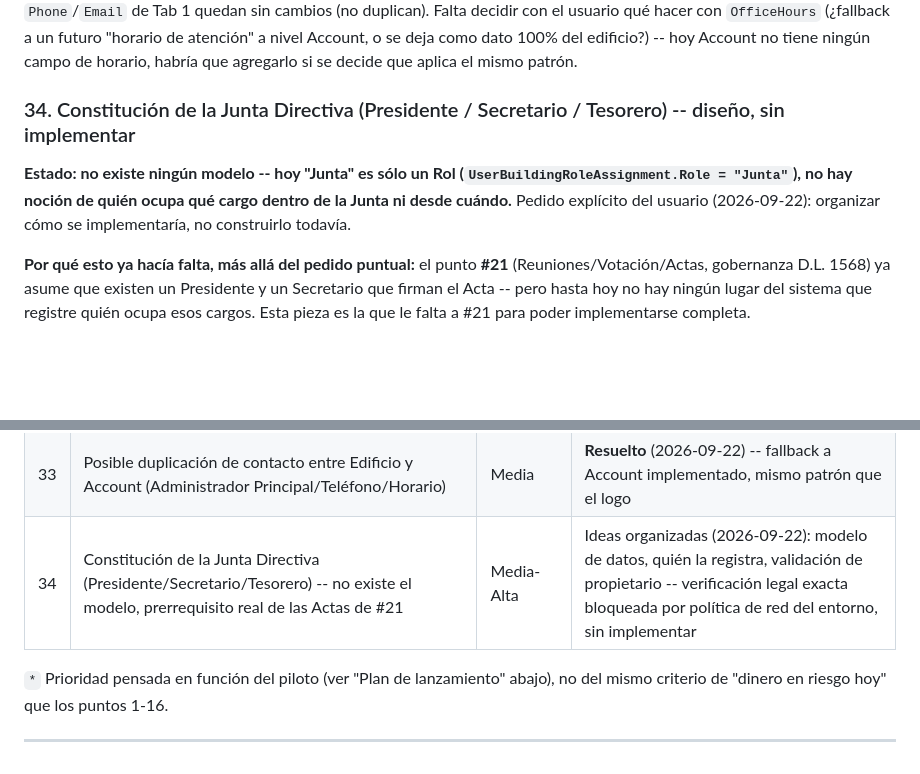
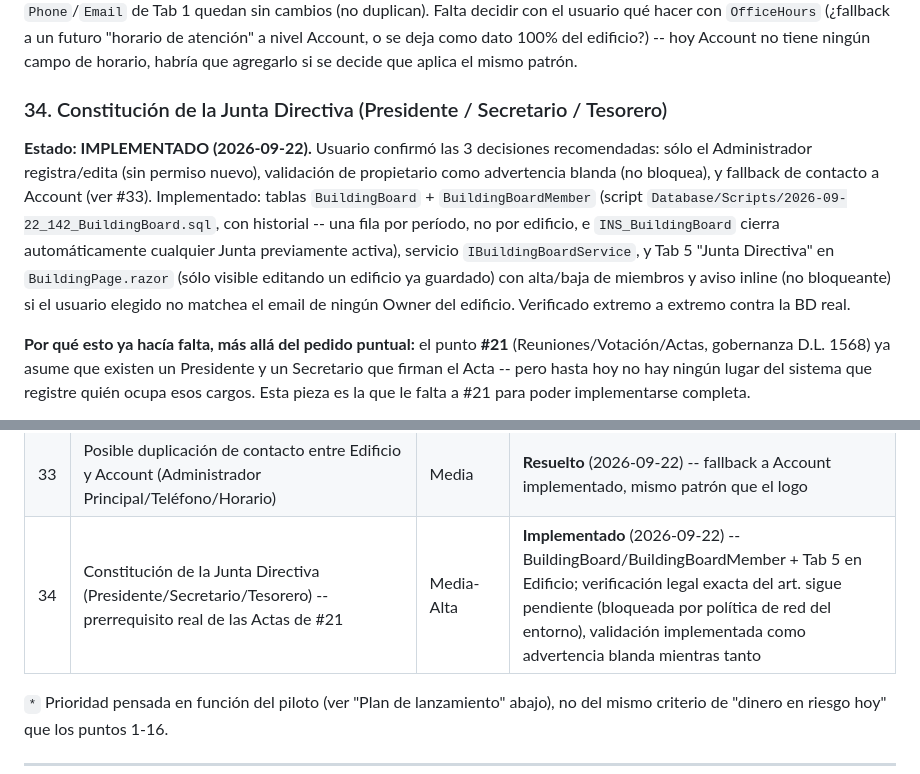
Before and after one commit to EnriqueKristian/SpiderHood, a Markdown page: Docs/Pendientes-Negocio-Consolidado.md, 2 parts joined by grey strips. GitHub-like rendering; blank space fills up the shorter version.

Commit message:
Docs: marcar #34 (Junta Directiva) como implementado
Co-Authored-By: Claude Sonnet 5 <noreply@anthropic.com>
Claude-Session: https://claude.ai/code/session_01Hyb4sGbCYQqhvS8KCsiX3J

```diff
--- a/Docs/Pendientes-Negocio-Consolidado.md
+++ b/Docs/Pendientes-Negocio-Consolidado.md
@@ -389,12 +389,18 @@ duplican). Falta decidir con el usuario qué hacer con `OfficeHours`
 como dato 100% del edificio?) -- hoy Account no tiene ningún campo de
 horario, habría que agregarlo si se decide que aplica el mismo patrón.
 
-### 34. Constitución de la Junta Directiva (Presidente / Secretario / Tesorero) -- diseño, sin implementar
-**Estado: no existe ningún modelo -- hoy "Junta" es sólo un Rol
-(`UserBuildingRoleAssignment.Role = "Junta"`), no hay noción de quién
-ocupa qué cargo dentro de la Junta ni desde cuándo.** Pedido explícito del
-usuario (2026-09-22): organizar cómo se implementaría, no construirlo
-todavía.
+### 34. Constitución de la Junta Directiva (Presidente / Secretario / Tesorero)
+**Estado: IMPLEMENTADO (2026-09-22).** Usuario confirmó las 3 decisiones
+recomendadas: sólo el Administrador registra/edita (sin permiso nuevo),
+validación de propietario como advertencia blanda (no bloquea), y fallback
+de contacto a Account (ver #33). Implementado: tablas `BuildingBoard` +
+`BuildingBoardMember` (script `Database/Scripts/2026-09-22_142_BuildingBoard.sql`,
+con historial -- una fila por período, no por edificio, e `INS_BuildingBoard`
+cierra automáticamente cualquier Junta previamente activa), servicio
+`IBuildingBoardService`, y Tab 5 "Junta Directiva" en `BuildingPage.razor`
+(sólo visible editando un edificio ya guardado) con alta/baja de miembros y
+aviso inline (no bloqueante) si el usuario elegido no matchea el email de
+ningún Owner del edificio. Verificado extremo a extremo contra la BD real.
 
 **Por qué esto ya hacía falta, más allá del pedido puntual:** el punto
 **#21** (Reuniones/Votación/Actas, gobernanza D.L. 1568) ya asume que
@@ -2415,7 +2421,7 @@ real (INSERT/UPDATE/SELECT por SP, valores confirmados ida y vuelta) y
 | 31 | Modales de Edificio/Unidad/Propietario: scroll forzado para guardar + botones desalineados | Media | **Resuelto** (2026-09-22) -- scroll interno del modal activado en Edificio/Unidad, botones reagrupados en los 3, y un `form=` roto en Edificio corregido |
 | 32 | Carreras confirmadas: doble reserva de Área Común (TOCTOU) y "lost update" en Edificio/Unidad/Propietario; carga HTTP general sin problemas | Alta | **Confirmado con pruebas (2026-09-22)**, sin arreglar -- decisión pendiente del usuario sobre si corregir ahora |
 | 33 | Posible duplicación de contacto entre Edificio y Account (Administrador Principal/Teléfono/Horario) | Media | **Resuelto** (2026-09-22) -- fallback a Account implementado, mismo patrón que el logo |
-| 34 | Constitución de la Junta Directiva (Presidente/Secretario/Tesorero) -- no existe el modelo, prerrequisito real de las Actas de #21 | Media-Alta | Ideas organizadas (2026-09-22): modelo de datos, quién la registra, validación de propietario -- verificación legal exacta bloqueada por política de red del entorno, sin implementar |
+| 34 | Constitución de la Junta Directiva (Presidente/Secretario/Tesorero) -- prerrequisito real de las Actas de #21 | Media-Alta | **Implementado** (2026-09-22) -- BuildingBoard/BuildingBoardMember + Tab 5 en Edificio; verificación legal exacta del art. sigue pendiente (bloqueada por política de red del entorno), validación implementada como advertencia blanda mientras tanto |
 
 `*` Prioridad pensada en función del piloto (ver "Plan de lanzamiento" abajo),
 no del mismo criterio de "dinero en riesgo hoy" que los puntos 1-16.
```
